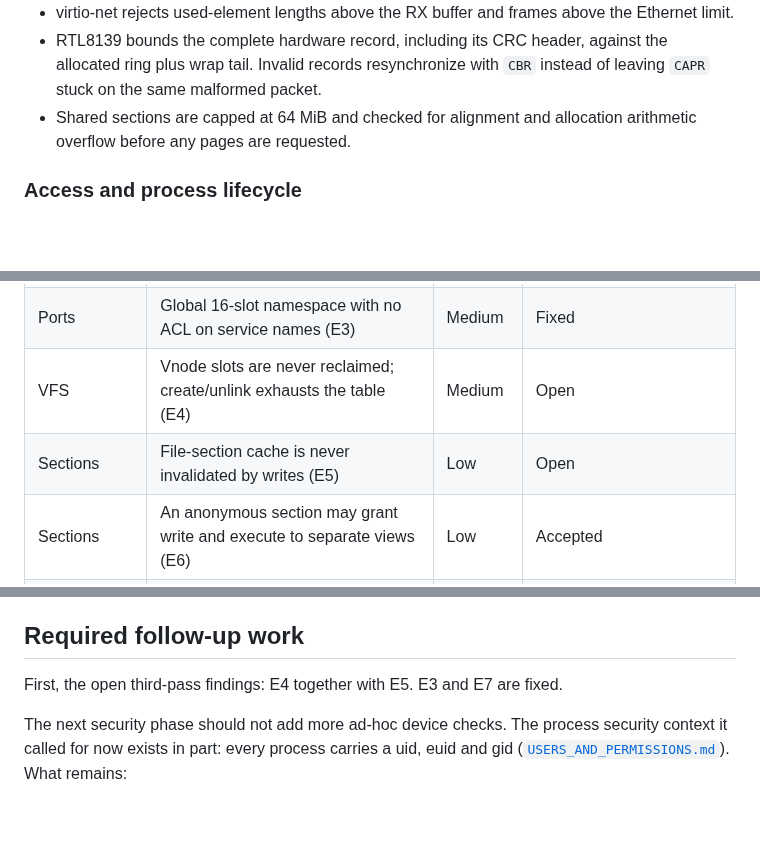
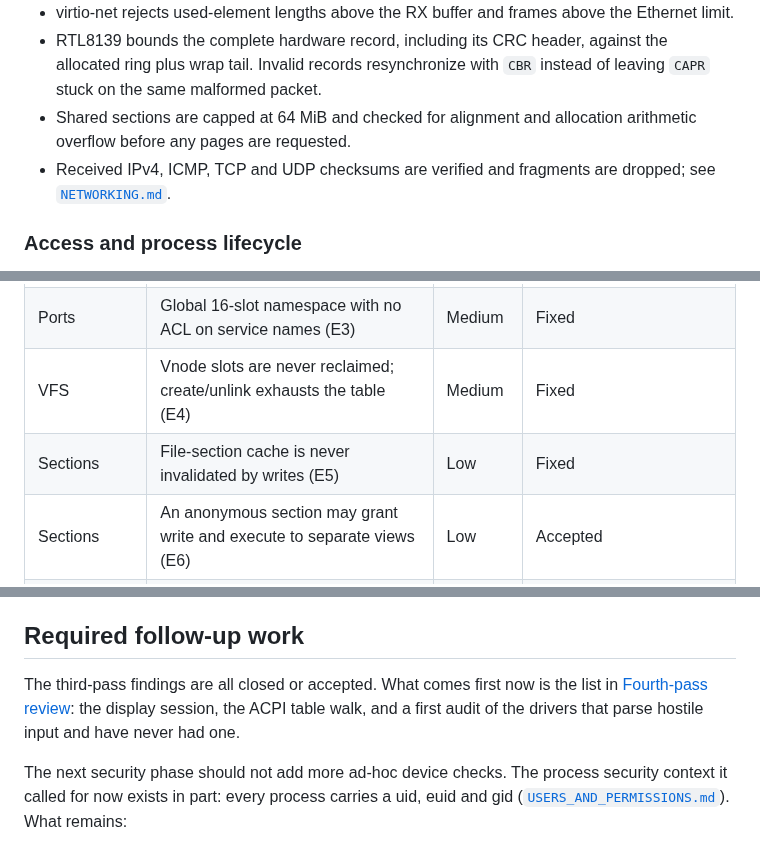
Before and after one commit to SavanDev/SavanXP, a Markdown page: docs/kernel/KERNEL_SECURITY.md, 3 parts joined by grey strips. Rendered like a GitHub page; blank space fills up the shorter version.

```diff
--- a/docs/kernel/KERNEL_SECURITY.md
+++ b/docs/kernel/KERNEL_SECURITY.md
@@ -190,6 +197,8 @@ at fixed addresses, and the kernel is not relocated.
   instead of leaving `CAPR` stuck on the same malformed packet.
 - Shared sections are capped at 64 MiB and checked for alignment and allocation
   arithmetic overflow before any pages are requested.
+- Received IPv4, ICMP, TCP and UDP checksums are verified and fragments are
+  dropped; see [`NETWORKING.md`](../net/NETWORKING.md).
 
 ### Access and process lifecycle
 
@@ -228,8 +237,8 @@ at fixed addresses, and the kernel is not relocated.
 | VFS | POSIX `open` with no access mode skipped the permission check and granted read (E1) | High | Fixed |
 | Ports | A port sent over its own pending connection leaked with its name (E2) | Medium | Fixed |
 | Ports | Global 16-slot namespace with no ACL on service names (E3) | Medium | Fixed |
-| VFS | Vnode slots are never reclaimed; create/unlink exhausts the table (E4) | Medium | Open |
-| Sections | File-section cache is never invalidated by writes (E5) | Low | Open |
+| VFS | Vnode slots are never reclaimed; create/unlink exhausts the table (E4) | Medium | Fixed |
+| Sections | File-section cache is never invalidated by writes (E5) | Low | Fixed |
 | Sections | An anonymous section may grant write and execute to separate views (E6) | Low | Accepted |
 | ELF | ET_DYN wrap check uses the unbiased `p_vaddr` (E7) | Low | Fixed |
 
@@ -402,7 +474,9 @@ quota.
 ## Required follow-up work
 
-First, the open third-pass findings: E4 together with E5. E3 and E7 are
-fixed.
+The third-pass findings are all closed or accepted. What comes first now is
+the list in [Fourth-pass review](#fourth-pass-review-2026-11-11): the display
+session, the ACPI table walk, and a first audit of the drivers that parse
+hostile input and have never had one.
 
 The next security phase should not add more ad-hoc device checks. The process
 security context it called for now exists in part: every process carries a
```
Also changed, not shown: other parts of docs/kernel/KERNEL_SECURITY.md (+94 -24 lines).
